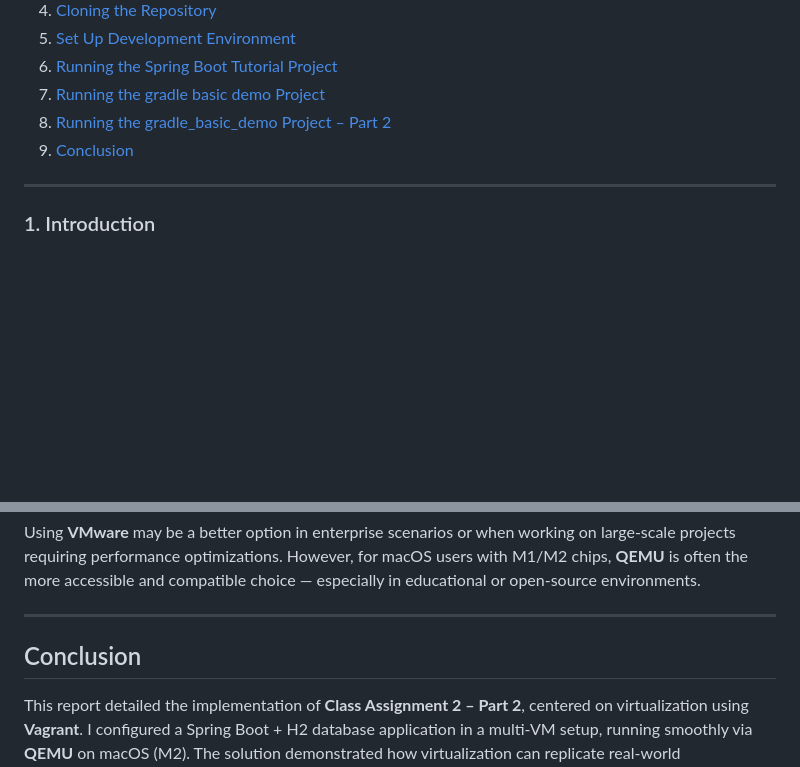
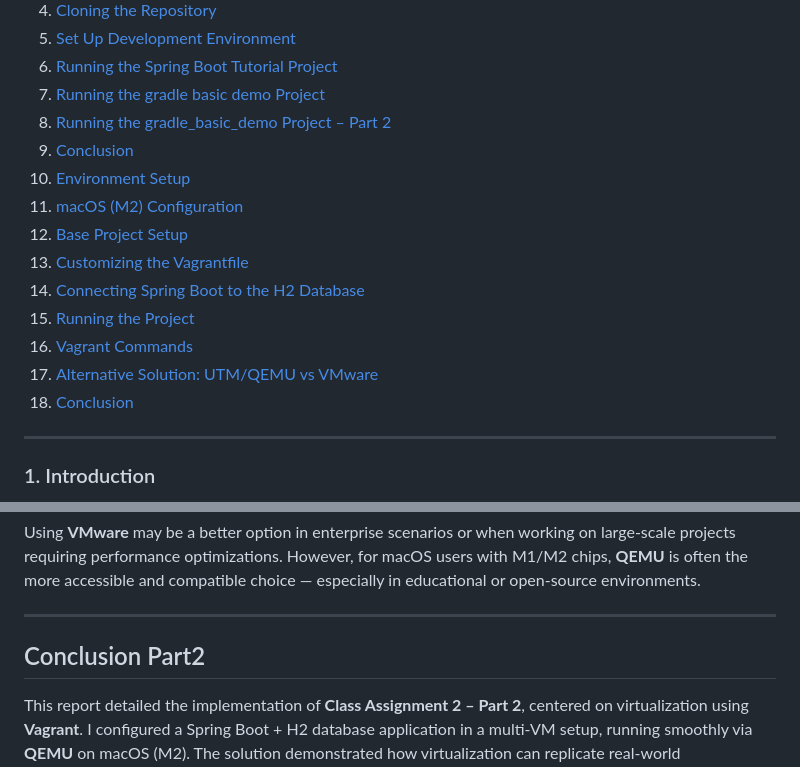
Before and after one commit to DianaGuedes19/devops-24-25-1241903, a Markdown page: CA2/README.md, 2 parts joined by grey strips. GitHub-like rendering; blank space fills up the shorter version.

Commit message:
Ref #22: Update Table of contents

```diff
--- a/CA2/README.md
+++ b/CA2/README.md
@@ -17,6 +17,15 @@
 7. [Running the gradle basic demo Project](#7-running-the-gradle-basic-demo-project-)
 8. [Running the gradle_basic_demo Project – Part 2](#8-running-the-gradle_basic_demo-project--part-2)
 9. [Conclusion](#9-conclusion)
+10. [Environment Setup](#environment-setup)
+11. [macOS (M2) Configuration](#macos-m2-configuration)
+12. [Base Project Setup](#base-project-setup)
+13. [Customizing the Vagrantfile](#customizing-the-vagrantfile)
+14. [Connecting Spring Boot to the H2 Database](#connecting-spring-boot-to-the-h2-database)
+15. [Running the Project](#running-the-project)
+16. [Vagrant Commands](#vagrant-commands)
+17. [Alternative Solution: UTM/QEMU vs VMware](#alternative-solution-utmqemu-vs-vmware)
+18. [Conclusion](#conclusion-part2)
 
 ---
 
@@ -698,7 +707,7 @@ Using **VMware** may be a better option in enterprise scenarios or when working
 
 ---
 
-## Conclusion
+## Conclusion Part2
 
 This report detailed the implementation of **Class Assignment 2 – Part 2**, centered on virtualization using **Vagrant**. I configured a Spring Boot + H2 database application in a multi-VM setup, running smoothly via **QEMU** on macOS (M2). The solution demonstrated how virtualization can replicate real-world environments for development and testing.
 
```
